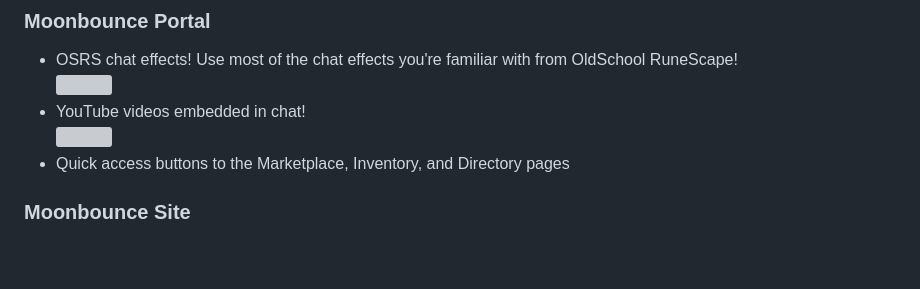
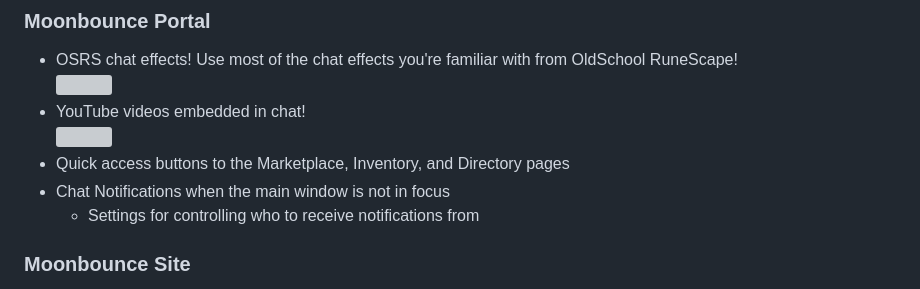
Before and after one commit to Jordy3D/MoonbouncePlus, a Markdown page: README.md, the part around the change. GitHub-like rendering; blank space fills up the shorter version; grey boxes are pictures that could not be loaded.

```diff
--- a/README.md
+++ b/README.md
@@ -24,6 +24,8 @@
 -   YouTube videos embedded in chat!
     <img src="https://github.com/user-attachments/assets/fbece47a-ee5d-40bb-9aa9-5956456d0136" width=300 style="border-radius: 15px">
 -   Quick access buttons to the Marketplace, Inventory, and Directory pages
+-   Chat Notifications when the main window is not in focus
+    -   Settings for controlling who to receive notifications from
 
 ### Moonbounce Site
 
```
